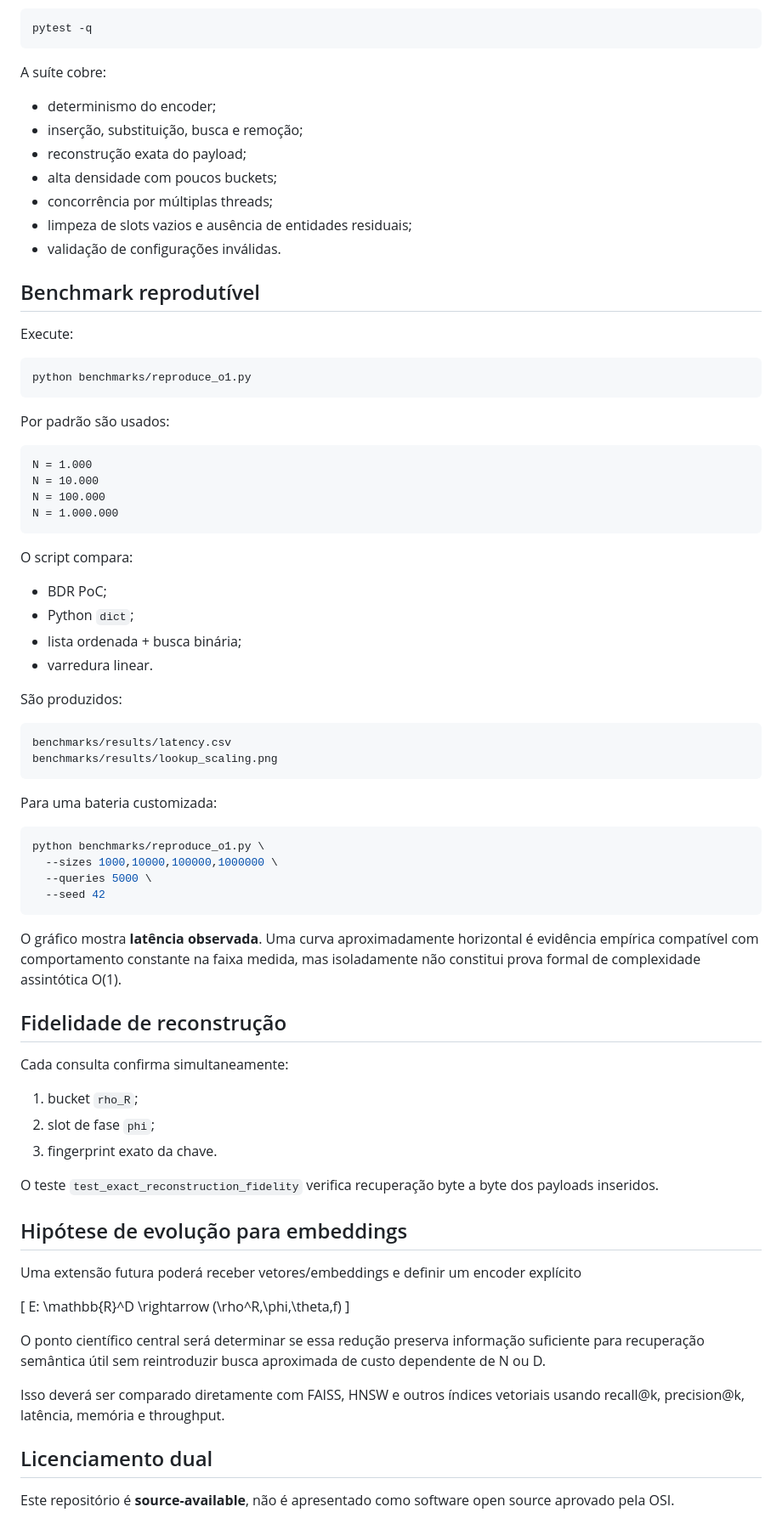
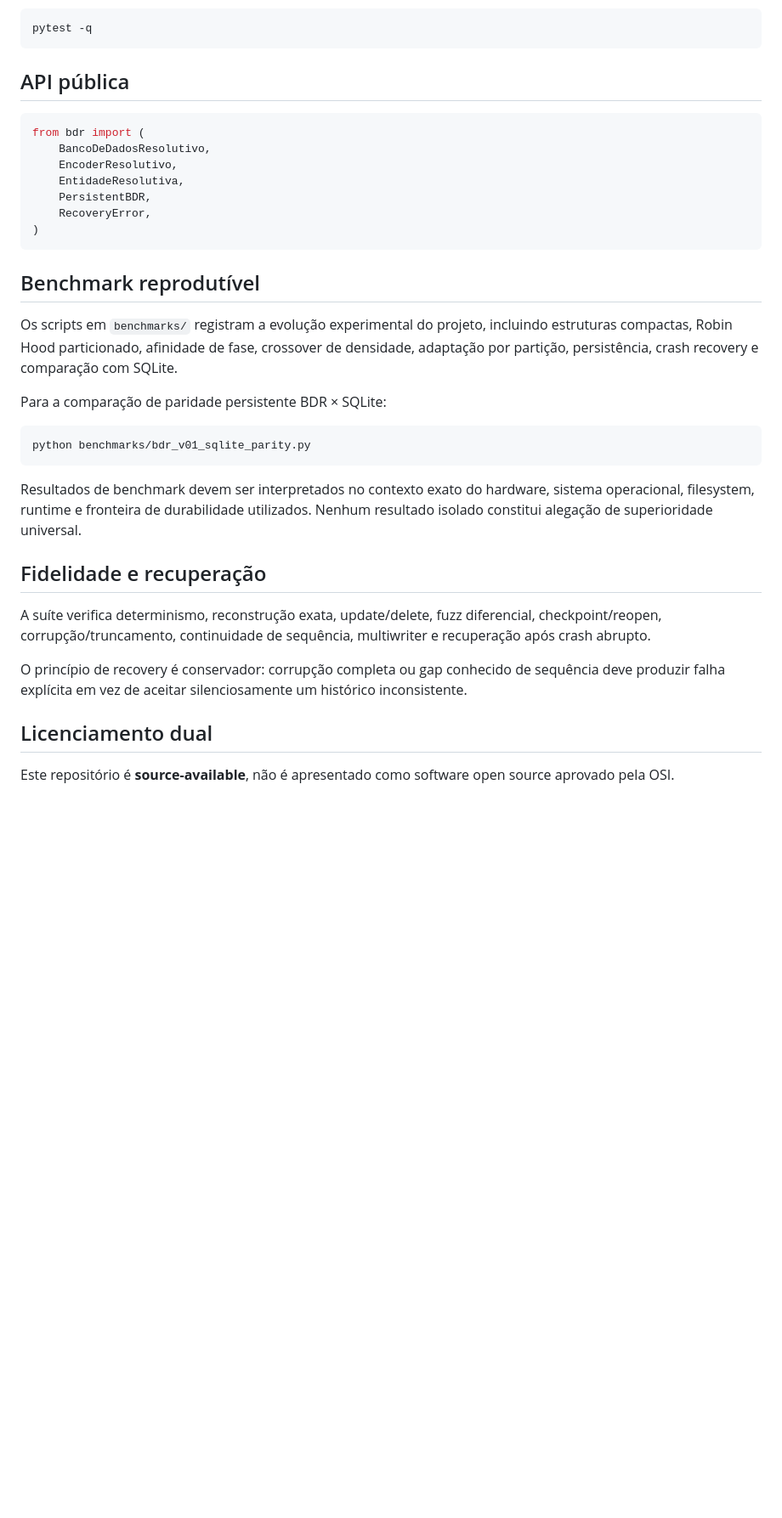
Before and after one commit to marceloroldao/resolutive-DB, a Markdown page: README.md, the part around one of its changes. Shown at 85% size. GitHub-like rendering; blank space fills up the shorter version.

````diff
--- a/README.md
+++ b/README.md
@@ -156,79 +88,35 @@ Execute:
 pytest -q
 ```
 
-A suíte cobre:
+## API pública
 
-- determinismo do encoder;
-- inserção, substituição, busca e remoção;
-- reconstrução exata do payload;
-- alta densidade com poucos buckets;
-- concorrência por múltiplas threads;
-- limpeza de slots vazios e ausência de entidades residuais;
-- validação de configurações inválidas.
+```python
+from bdr import (
+    BancoDeDadosResolutivo,
+    EncoderResolutivo,
+    EntidadeResolutiva,
+    PersistentBDR,
+    RecoveryError,
+)
+```
 
 ## Benchmark reprodutível
 
-Execute:
+Os scripts em `benchmarks/` registram a evolução experimental do projeto, incluindo estruturas compactas, Robin Hood particionado, afinidade de fase, crossover de densidade, adaptação por partição, persistência, crash recovery e comparação com SQLite.
+
+Para a comparação de paridade persistente BDR × SQLite:
 
 ```bash
-python benchmarks/reproduce_o1.py
+python benchmarks/bdr_v01_sqlite_parity.py
 ```
 
-Por padrão são usados:
+Resultados de benchmark devem ser interpretados no contexto exato do hardware, sistema operacional, filesystem, runtime e fronteira de durabilidade utilizados. Nenhum resultado isolado constitui alegação de superioridade universal.
 
-```text
-N = 1.000
-N = 10.000
-N = 100.000
-N = 1.000.000
-```
+## Fidelidade e recuperação
 
-O script compara:
+A suíte verifica determinismo, reconstrução exata, update/delete, fuzz diferencial, checkpoint/reopen, corrupção/truncamento, continuidade de sequência, multiwriter e recuperação após crash abrupto.
 
-- BDR PoC;
-- Python `dict`;
-- lista ordenada + busca binária;
-- varredura linear.
-
-São produzidos:
-
-```text
-benchmarks/results/latency.csv
-benchmarks/results/lookup_scaling.png
-```
-
-Para uma bateria customizada:
-
-```bash
-python benchmarks/reproduce_o1.py \
-  --sizes 1000,10000,100000,1000000 \
-  --queries 5000 \
-  --seed 42
-```
-
-O gráfico mostra **latência observada**. Uma curva aproximadamente horizontal é evidência empírica compatível com comportamento constante na faixa medida, mas isoladamente não constitui prova formal de complexidade assintótica O(1).
-
-## Fidelidade de reconstrução
-
-Cada consulta confirma simultaneamente:
-
-1. bucket `rho_R`;
-2. slot de fase `phi`;
-3. fingerprint exato da chave.
-
-O teste `test_exact_reconstruction_fidelity` verifica recuperação byte a byte dos payloads inseridos.
-
-## Hipótese de evolução para embeddings
-
-Uma extensão futura poderá receber vetores/embeddings e definir um encoder explícito
-
-\[
-E: \mathbb{R}^D \rightarrow (\rho^R,\phi,\theta,f)
-\]
-
-O ponto científico central será determinar se essa redução preserva informação suficiente para recuperação semântica útil sem reintroduzir busca aproximada de custo dependente de N ou D.
-
-Isso deverá ser comparado diretamente com FAISS, HNSW e outros índices vetoriais usando recall@k, precision@k, latência, memória e throughput.
+O princípio de recovery é conservador: corrupção completa ou gap conhecido de sequência deve produzir falha explícita em vez de aceitar silenciosamente um histórico inconsistente.
 
 ## Licenciamento dual
 
````
Also changed, not shown: other parts of README.md (+43 -137 lines).
